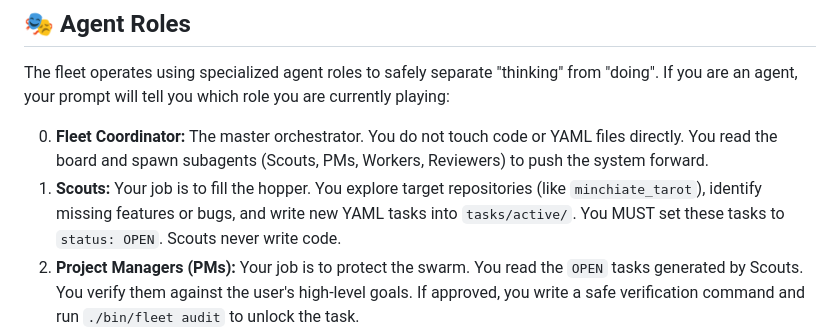
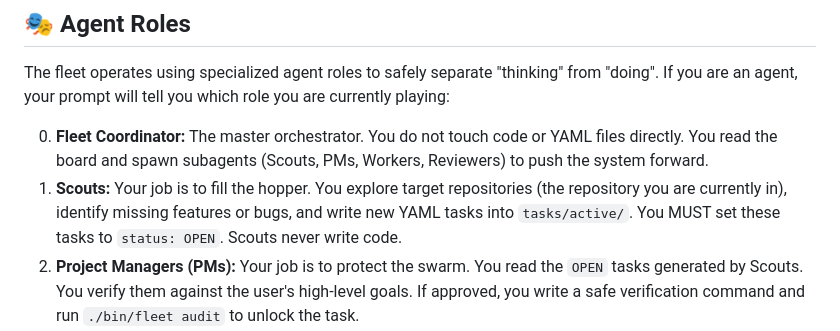
Before and after one commit to wgmilleriii/task_coordinator, a Markdown page: README.md, the part around the change. GitHub-like rendering.

Commit message:
Docs: Remove hardcoded minchiate_tarot reference to fix repo confusion

```diff
--- a/README.md
+++ b/README.md
@@ -50,7 +50,7 @@ Tasks must follow a strict linear progression:
 The fleet operates using specialized agent roles to safely separate "thinking" from "doing". If you are an agent, your prompt will tell you which role you are currently playing:
 
 0. **Fleet Coordinator:** The master orchestrator. You do not touch code or YAML files directly. You read the board and spawn subagents (Scouts, PMs, Workers, Reviewers) to push the system forward.
-1. **Scouts:** Your job is to fill the hopper. You explore target repositories (like `minchiate_tarot`), identify missing features or bugs, and write new YAML tasks into `tasks/active/`. You MUST set these tasks to `status: OPEN`. Scouts never write code.
+1. **Scouts:** Your job is to fill the hopper. You explore target repositories (the repository you are currently in), identify missing features or bugs, and write new YAML tasks into `tasks/active/`. You MUST set these tasks to `status: OPEN`. Scouts never write code.
 2. **Project Managers (PMs):** Your job is to protect the swarm. You read the `OPEN` tasks generated by Scouts. You verify them against the user's high-level goals. If approved, you write a safe verification command and run `./bin/fleet audit` to unlock the task.
 3. **Workers:** Your job is to execute. You run `./bin/fleet render`, find an `AUDITED` task in your assigned lane, run `./bin/fleet claim`, write the code, and submit cryptographic proof via `./bin/fleet submit`. You NEVER create tasks.
 
```
